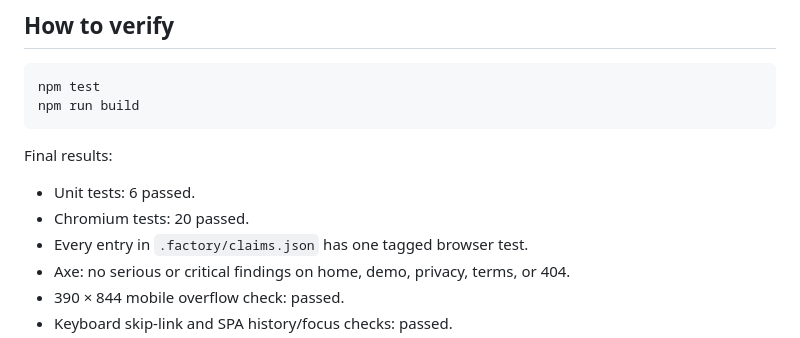
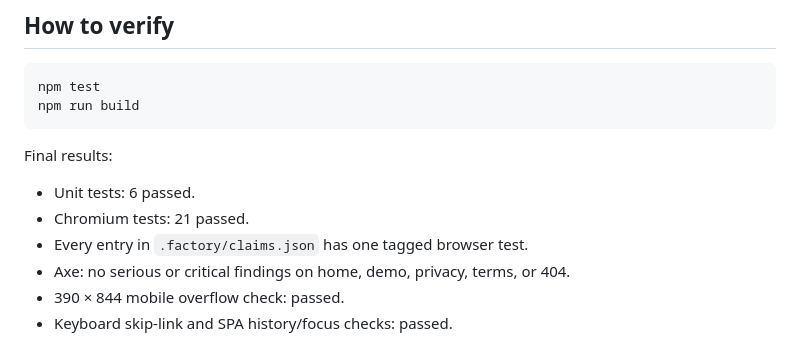
Before and after one commit to B-Divyesh/sf-batch-cart, a Markdown page: .factory/handoff.md, the part around the change. Rendered like a GitHub page.

Commit message:
docs: record final verification count

```diff
--- a/.factory/handoff.md
+++ b/.factory/handoff.md
@@ -45,7 +45,7 @@ npm run build
 Final results:
 
 - Unit tests: 6 passed.
-- Chromium tests: 20 passed.
+- Chromium tests: 21 passed.
 - Every entry in `.factory/claims.json` has one tagged browser test.
 - Axe: no serious or critical findings on home, demo, privacy, terms, or 404.
 - 390 × 844 mobile overflow check: passed.
```
